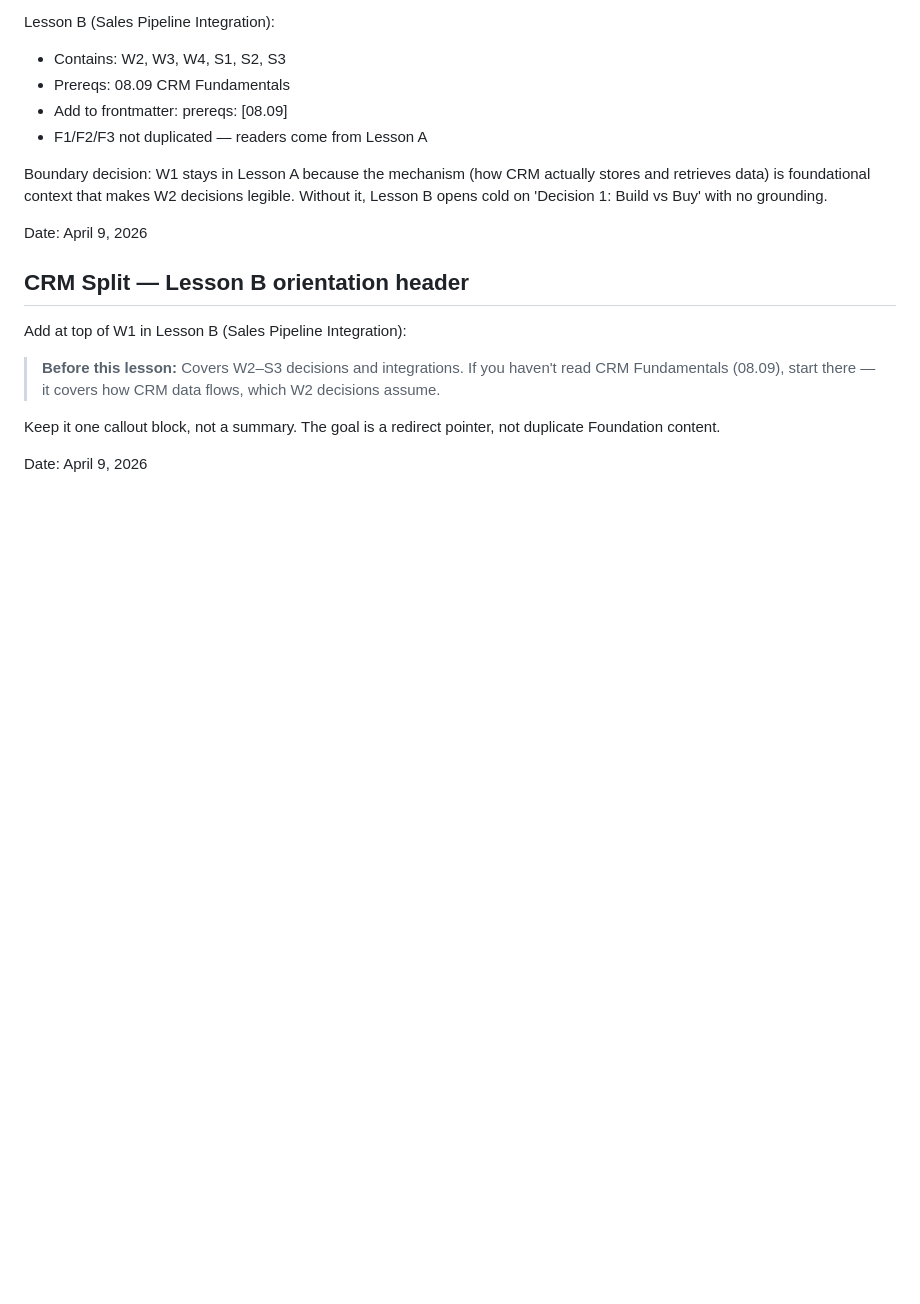
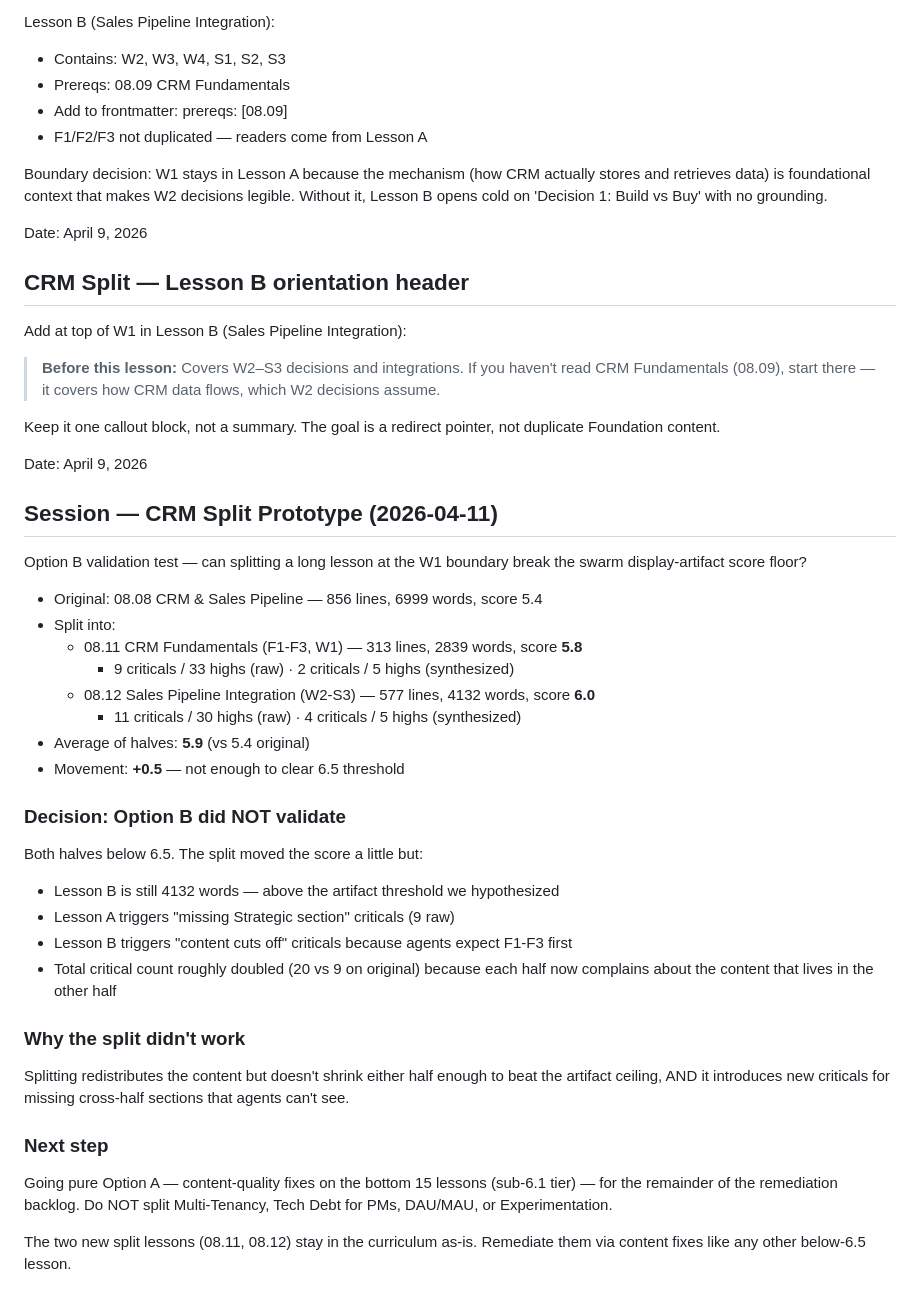
Before and after one commit to loadingpeacefully/pm-knowledge-base, a Markdown page: tasks.md, the part around the change. Drawn GitHub-style; blank space fills up the shorter version.

Commit message:
docs: CRM split prototype results — Option B not validated

```diff
--- a/tasks.md
+++ b/tasks.md
@@ -193,3 +193,40 @@ Keep it one callout block, not a summary. The goal is a redirect
 pointer, not duplicate Foundation content.
 
 Date: April 9, 2026
+
+## Session — CRM Split Prototype (2026-04-11)
+Option B validation test — can splitting a long lesson at the W1 boundary
+break the swarm display-artifact score floor?
+
+- Original: 08.08 CRM & Sales Pipeline — 856 lines, 6999 words, score 5.4
+- Split into:
+  - 08.11 CRM Fundamentals (F1-F3, W1) — 313 lines, 2839 words, score **5.8**
+    - 9 criticals / 33 highs (raw) · 2 criticals / 5 highs (synthesized)
+  - 08.12 Sales Pipeline Integration (W2-S3) — 577 lines, 4132 words, score **6.0**
+    - 11 criticals / 30 highs (raw) · 4 criticals / 5 highs (synthesized)
+- Average of halves: **5.9** (vs 5.4 original)
+- Movement: **+0.5** — not enough to clear 6.5 threshold
+
+### Decision: Option B did NOT validate
+
+Both halves below 6.5. The split moved the score a little but:
+- Lesson B is still 4132 words — above the artifact threshold we hypothesized
+- Lesson A triggers "missing Strategic section" criticals (9 raw)
+- Lesson B triggers "content cuts off" criticals because agents expect F1-F3 first
+- Total critical count roughly doubled (20 vs 9 on original) because each
+  half now complains about the content that lives in the other half
+
+### Why the split didn't work
+
+Splitting redistributes the content but doesn't shrink either half enough
+to beat the artifact ceiling, AND it introduces new criticals for missing
+cross-half sections that agents can't see.
+
+### Next step
+
+Going pure Option A — content-quality fixes on the bottom 15 lessons
+(sub-6.1 tier) — for the remainder of the remediation backlog. Do NOT
+split Multi-Tenancy, Tech Debt for PMs, DAU/MAU, or Experimentation.
+
+The two new split lessons (08.11, 08.12) stay in the curriculum as-is.
+Remediate them via content fixes like any other below-6.5 lesson.
```
